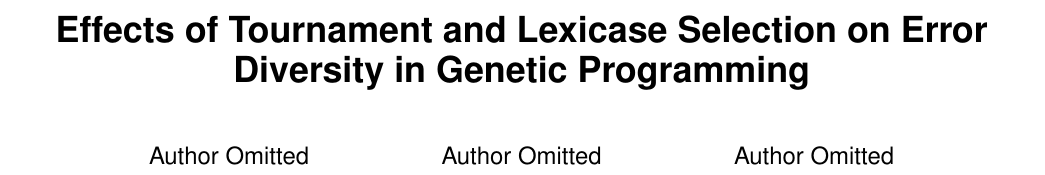
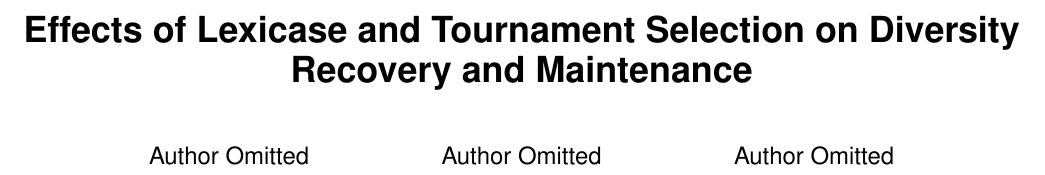
Before and after one commit to NicMcPhee/Lexicase-diversity-recovery-GECCO-2016, a LaTeX paper (paper/lexicase_recovery.tex): part of page 1 of 9, cut so that both start at the same text. Compiled offline with pdfLaTeX.

Commit message:
Title upgraded to "Effects of Lexicase and Tournament Selection on Diversity Recovery and Maintenance"

```diff
--- a/paper/lexicase_recovery.tex
+++ b/paper/lexicase_recovery.tex
@@ -83,7 +83,7 @@
 
 %\title{Error Diversity in Lexicase and Tournament Selection}
 
-\title{Effects of Tournament and Lexicase Selection on Error Diversity in Genetic Programming}
+\title{Effects of Lexicase and Tournament Selection on Diversity Recovery and Maintenance}
 
 %
 % You need the command \numberofauthors to handle the 'placement
```
